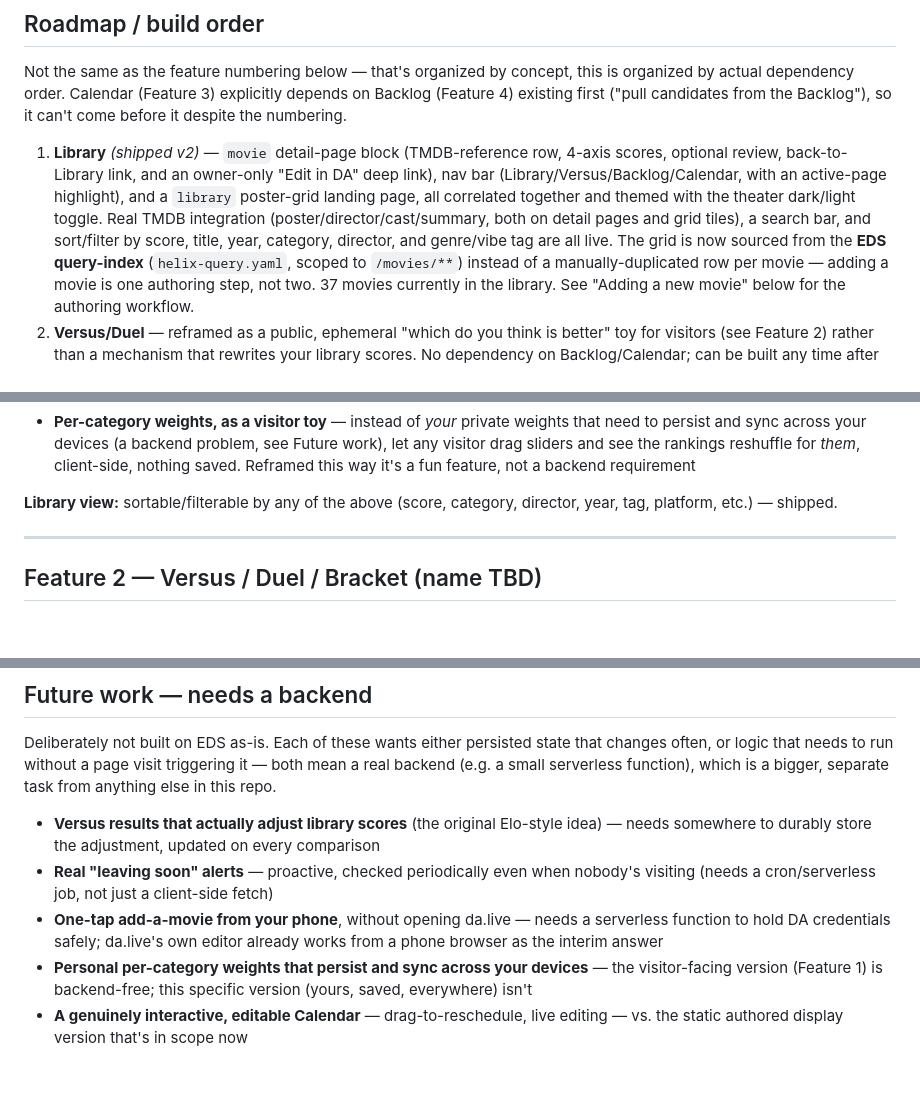
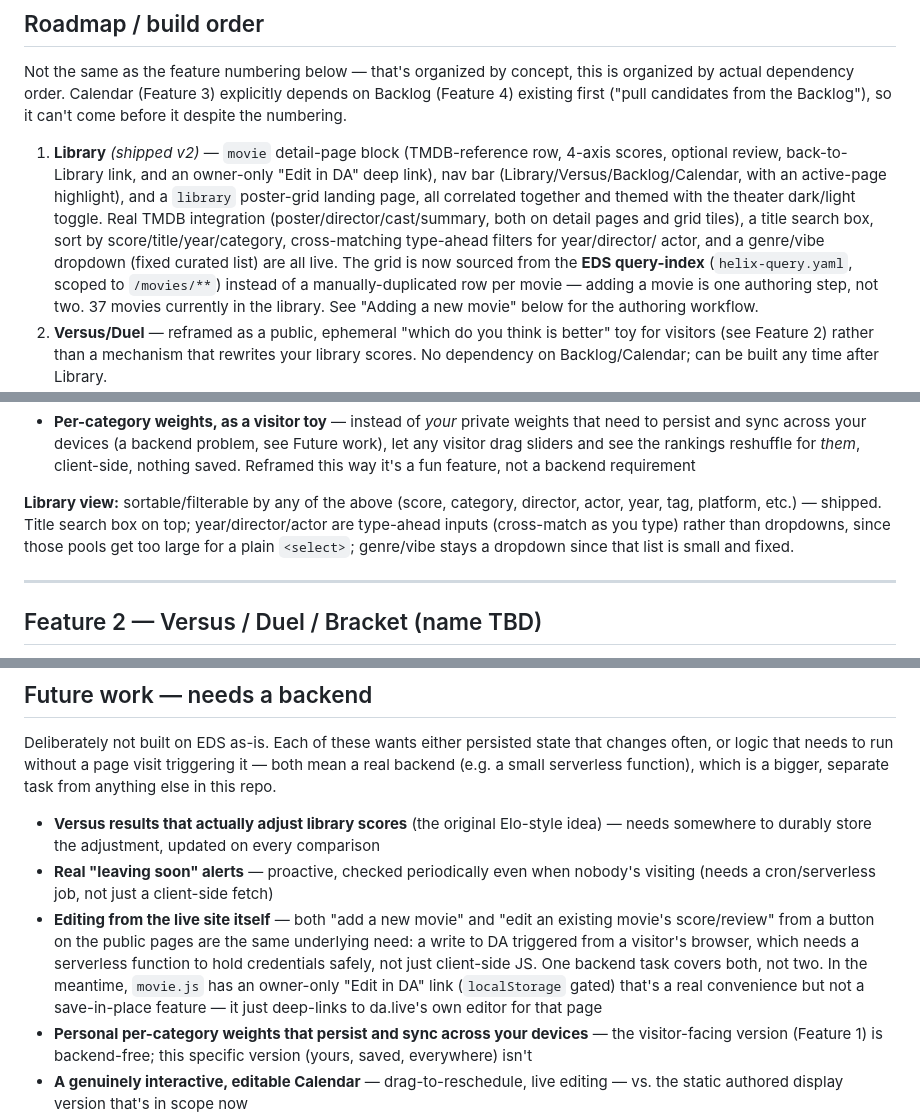
Before and after one commit to costaalacuparmare/cinerank, a Markdown page: README.md, 3 parts joined by grey strips. GitHub-like rendering; blank space fills up the shorter version.

Commit message:
docs: document actor/year/director type-ahead filters, consolidate edit tasks
Clarifies that add-movie and edit-existing-movie from the live site
are the same backend task, not two separate ones.

```diff
--- a/README.md
+++ b/README.md
@@ -44,9 +44,10 @@ first ("pull candidates from the Backlog"), so it can't come before it despite t
    optional review, back-to-Library link, and an owner-only "Edit in DA" deep link), nav bar
    (Library/Versus/Backlog/Calendar, with an active-page highlight), and a `library` poster-grid
    landing page, all correlated together and themed with the theater dark/light toggle. Real TMDB
-   integration (poster/director/cast/summary, both on detail pages and grid tiles), a search bar,
-   and sort/filter by score, title, year, category, director, and genre/vibe tag are all live. The
-   grid is now sourced from the **EDS query-index** (`helix-query.yaml`, scoped to `/movies/**`)
+   integration (poster/director/cast/summary, both on detail pages and grid tiles), a title search
+   box, sort by score/title/year/category, cross-matching type-ahead filters for year/director/
+   actor, and a genre/vibe dropdown (fixed curated list) are all live. The grid is now sourced
+   from the **EDS query-index** (`helix-query.yaml`, scoped to `/movies/**`)
    instead of a manually-duplicated row per movie — adding a movie is one authoring step, not two.
    37 movies currently in the library. See "Adding a new movie" below for the authoring workflow.
 2. **Versus/Duel** — reframed as a public, ephemeral "which do you think is better" toy for
@@ -94,8 +95,10 @@ The core log of everything you've watched, public.
   sliders and see the rankings reshuffle for *them*, client-side, nothing saved. Reframed this way
   it's a fun feature, not a backend requirement
 
-**Library view:** sortable/filterable by any of the above (score, category, director, year, tag,
-platform, etc.) — shipped.
+**Library view:** sortable/filterable by any of the above (score, category, director, actor, year,
+tag, platform, etc.) — shipped. Title search box on top; year/director/actor are type-ahead
+inputs (cross-match as you type) rather than dropdowns, since those pools get too large for a
+plain `<select>`; genre/vibe stays a dropdown since that list is small and fixed.
 
 ---
 
@@ -154,9 +157,12 @@ in this repo.
   somewhere to durably store the adjustment, updated on every comparison
 - **Real "leaving soon" alerts** — proactive, checked periodically even when nobody's visiting
   (needs a cron/serverless job, not just a client-side fetch)
-- **One-tap add-a-movie from your phone**, without opening da.live — needs a serverless function
-  to hold DA credentials safely; da.live's own editor already works from a phone browser as the
-  interim answer
+- **Editing from the live site itself** — both "add a new movie" and "edit an existing movie's
+  score/review" from a button on the public pages are the same underlying need: a write to DA
+  triggered from a visitor's browser, which needs a serverless function to hold credentials
+  safely, not just client-side JS. One backend task covers both, not two. In the meantime,
+  `movie.js` has an owner-only "Edit in DA" link (`localStorage` gated) that's a real convenience
+  but not a save-in-place feature — it just deep-links to da.live's own editor for that page
 - **Personal per-category weights that persist and sync across your devices** — the visitor-facing
   version (Feature 1) is backend-free; this specific version (yours, saved, everywhere) isn't
 - **A genuinely interactive, editable Calendar** — drag-to-reschedule, live editing — vs. the
```
